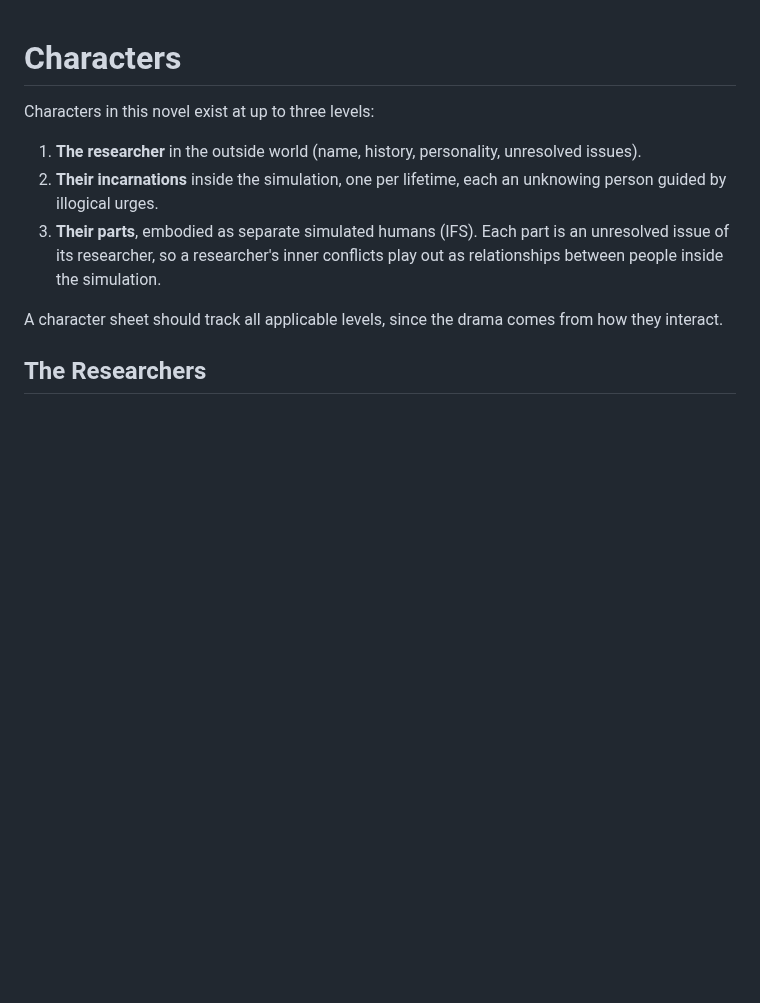
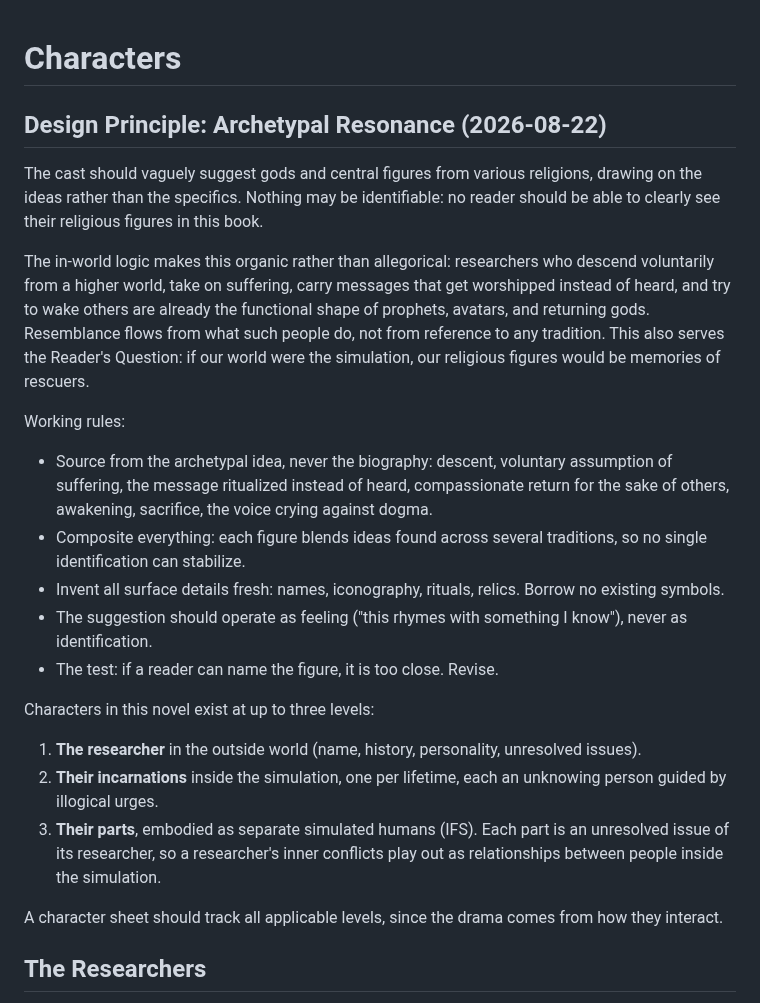
Before and after one commit to BruceEckel/TheWell, a Markdown page: planning/characters.md, the part around the change. GitHub-like rendering; blank space fills up the shorter version.

Commit message:
Character design principle: archetypal resonance with religious figures, ideas not specifics, nothing identifiable
Co-Authored-By: Claude Fable 5 <noreply@anthropic.com>

```diff
--- a/planning/characters.md
+++ b/planning/characters.md
@@ -1,4 +1,18 @@
 # Characters
+
+## Design Principle: Archetypal Resonance (2026-08-22)
+
+The cast should vaguely suggest gods and central figures from various religions, drawing on the ideas rather than the specifics. Nothing may be identifiable: no reader should be able to clearly see their religious figures in this book.
+
+The in-world logic makes this organic rather than allegorical: researchers who descend voluntarily from a higher world, take on suffering, carry messages that get worshipped instead of heard, and try to wake others are already the functional shape of prophets, avatars, and returning gods. Resemblance flows from what such people do, not from reference to any tradition. This also serves the Reader's Question: if our world were the simulation, our religious figures would be memories of rescuers.
+
+Working rules:
+
+- Source from the archetypal idea, never the biography: descent, voluntary assumption of suffering, the message ritualized instead of heard, compassionate return for the sake of others, awakening, sacrifice, the voice crying against dogma.
+- Composite everything: each figure blends ideas found across several traditions, so no single identification can stabilize.
+- Invent all surface details fresh: names, iconography, rituals, relics. Borrow no existing symbols.
+- The suggestion should operate as feeling ("this rhymes with something I know"), never as identification.
+- The test: if a reader can name the figure, it is too close. Revise.
 
 Characters in this novel exist at up to three levels:
 
```
Also changed, not shown: planning/premise.md (+1 -0 lines).
